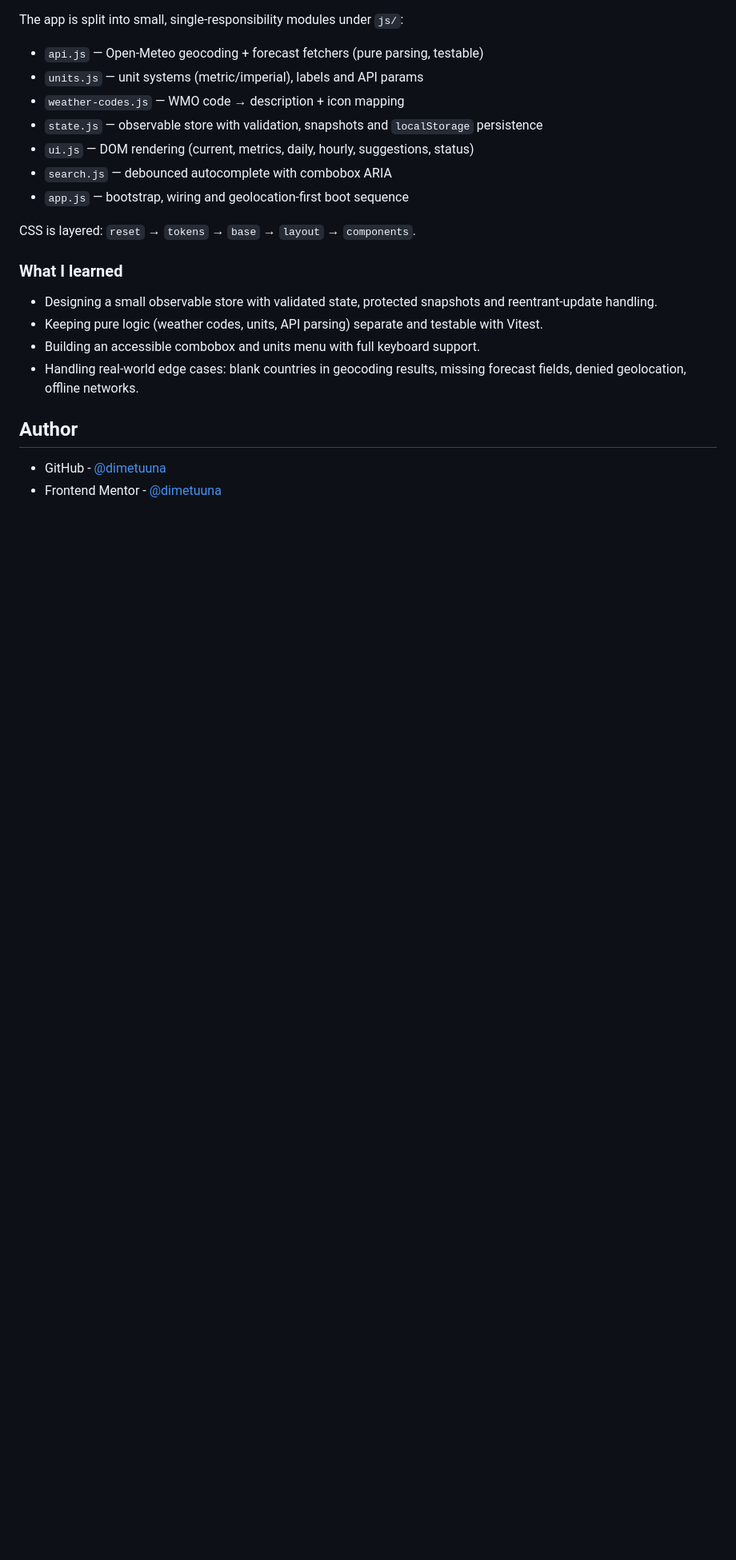
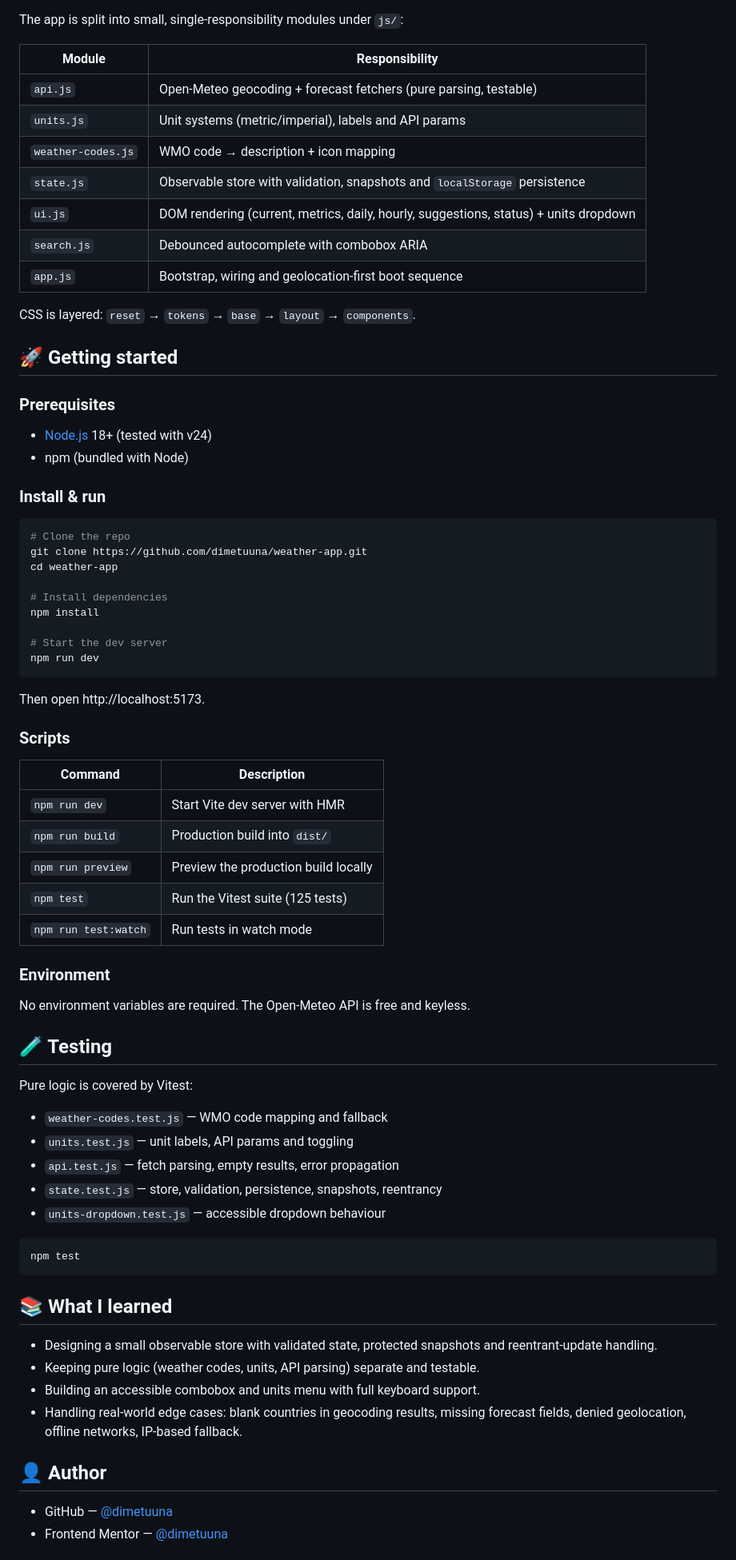
Before and after one commit to dimetuuna/weather-app, a Markdown page: README.md, the part around one of its changes. Shown at 80% size. Rendered like a GitHub page; blank space fills up the shorter version.

````diff
--- a/README.md
+++ b/README.md
@@ -53,25 +52,78 @@ Users should be able to:
 
 The app is split into small, single-responsibility modules under `js/`:
 
-- `api.js` — Open-Meteo geocoding + forecast fetchers (pure parsing, testable)
-- `units.js` — unit systems (metric/imperial), labels and API params
-- `weather-codes.js` — WMO code → description + icon mapping
-- `state.js` — observable store with validation, snapshots and `localStorage` persistence
-- `ui.js` — DOM rendering (current, metrics, daily, hourly, suggestions, status)
-- `search.js` — debounced autocomplete with combobox ARIA
-- `app.js` — bootstrap, wiring and geolocation-first boot sequence
+| Module | Responsibility |
+|---|---|
+| `api.js` | Open-Meteo geocoding + forecast fetchers (pure parsing, testable) |
+| `units.js` | Unit systems (metric/imperial), labels and API params |
+| `weather-codes.js` | WMO code → description + icon mapping |
+| `state.js` | Observable store with validation, snapshots and `localStorage` persistence |
+| `ui.js` | DOM rendering (current, metrics, daily, hourly, suggestions, status) + units dropdown |
+| `search.js` | Debounced autocomplete with combobox ARIA |
+| `app.js` | Bootstrap, wiring and geolocation-first boot sequence |
 
 CSS is layered: `reset` → `tokens` → `base` → `layout` → `components`.
 
-### What I learned
+## 🚀 Getting started
+
+### Prerequisites
+
+- [Node.js](https://nodejs.org/) 18+ (tested with v24)
+- npm (bundled with Node)
+
+### Install & run
+
+```bash
+# Clone the repo
+git clone https://github.com/dimetuuna/weather-app.git
+cd weather-app
+
+# Install dependencies
+npm install
+
+# Start the dev server
+npm run dev
+```
+
+Then open http://localhost:5173.
+
+### Scripts
+
+| Command | Description |
+|---|---|
+| `npm run dev` | Start Vite dev server with HMR |
+| `npm run build` | Production build into `dist/` |
+| `npm run preview` | Preview the production build locally |
+| `npm test` | Run the Vitest suite (125 tests) |
+| `npm run test:watch` | Run tests in watch mode |
+
+### Environment
+
+No environment variables are required. The Open-Meteo API is free and keyless.
+
+## 🧪 Testing
+
+Pure logic is covered by Vitest:
+
+- `weather-codes.test.js` — WMO code mapping and fallback
+- `units.test.js` — unit labels, API params and toggling
+- `api.test.js` — fetch parsing, empty results, error propagation
+- `state.test.js` — store, validation, persistence, snapshots, reentrancy
+- `units-dropdown.test.js` — accessible dropdown behaviour
+
+```bash
+npm test
+```
+
+## 📚 What I learned
 
 - Designing a small observable store with validated state, protected snapshots and reentrant-update handling.
-- Keeping pure logic (weather codes, units, API parsing) separate and testable with Vitest.
+- Keeping pure logic (weather codes, units, API parsing) separate and testable.
 - Building an accessible combobox and units menu with full keyboard support.
-- Handling real-world edge cases: blank countries in geocoding results, missing forecast fields, denied geolocation, offline networks.
+- Handling real-world edge cases: blank countries in geocoding results, missing forecast fields, denied geolocation, offline networks, IP-based fallback.
 
-## Author
+## 👤 Author
 
-- GitHub - [@dimetuuna](https://github.com/dimetuuna)
-- Frontend Mentor - [@dimetuuna](https://www.frontendmentor.io/profile/dimetuuna)
+- GitHub — [@dimetuuna](https://github.com/dimetuuna)
+- Frontend Mentor — [@dimetuuna](https://www.frontendmentor.io/profile/dimetuuna)
 
````
Also changed, not shown: other parts of README.md (+42 -41 lines).
